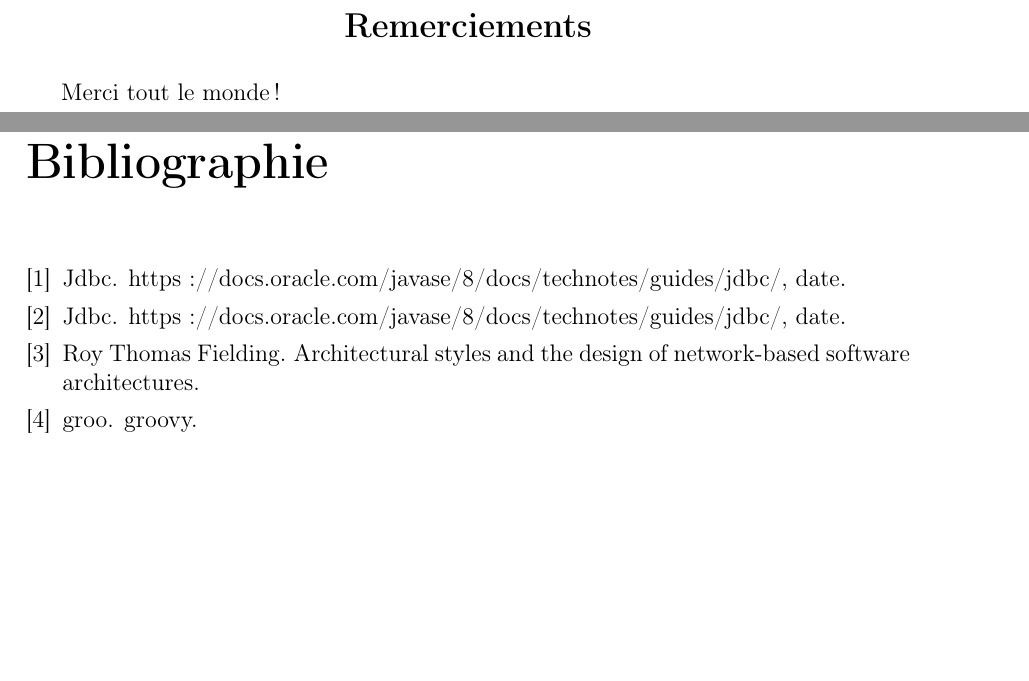
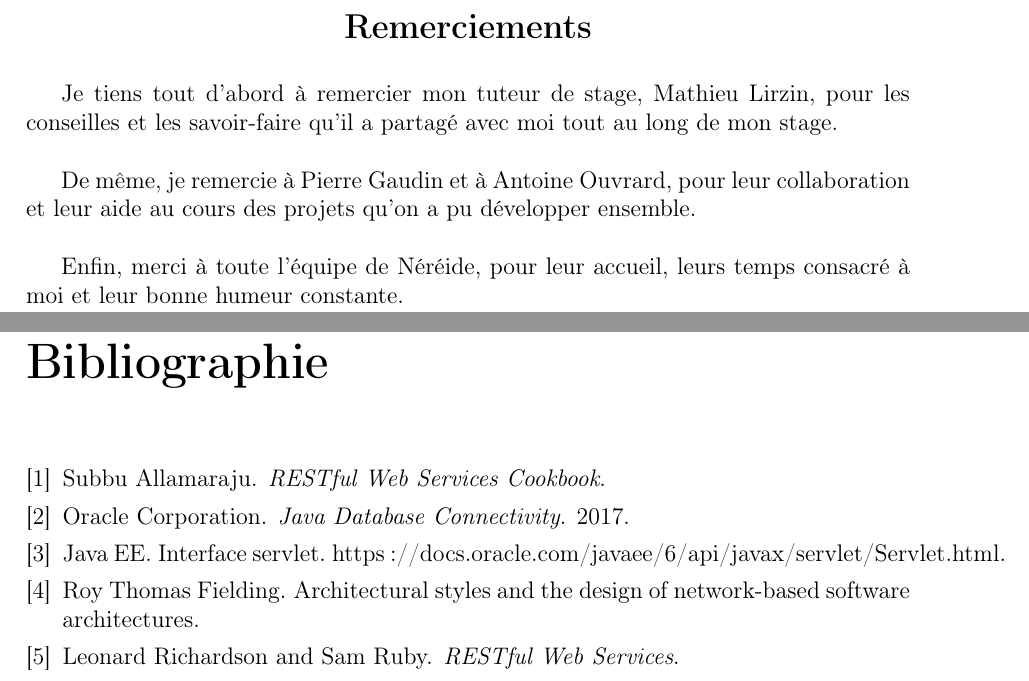
Before and after one commit to ArtemRozovyk/Rapport, a LaTeX thesis (main.tex, which reads abstract.tex, bibliographie.bib): two parts of pages 5 and 32 of 32, joined at a grey line, cut so that both start at the same text, the shorter picture padded with empty space. Compiled offline with pdfLaTeX.

Commit message:
après pull

```diff
--- a/abstract.tex
+++ b/abstract.tex
@@ -4,5 +4,11 @@
 \renewcommand{\abstractname}{Remerciements}
 \addcontentsline{toc}{chapter}{Remerciements}
 \begin{abstract}
-		Merci tout le monde!
+	Je tiens tout d'abord à remercier mon tuteur de stage, Mathieu Lirzin, pour les conseilles et les savoir-faire qu'il a partagé avec moi tout au long de mon stage.
+	\\
+
+	De même, je remercie à Pierre Gaudin et à Antoine Ouvrard, pour leur collaboration et leur aide au cours des projets qu'on a pu développer ensemble.
+\\
+
+	Enfin, merci à toute l’équipe de Néréide, pour leur accueil, leurs temps consacré à moi et leur bonne humeur constante.
 \end{abstract}
--- a/bibliographie.bib
+++ b/bibliographie.bib
@@ -1,15 +1,15 @@
 
 
 @misc{chan2017servlet,
-author = {},
-title = {JDBC},
-year = {date},
-howpublished = {https://docs.oracle.com/javase/8/docs/technotes/guides/jdbc/},
+author = {Java EE},
+title = {Interface Servlet},
+howpublished = {https://docs.oracle.com/javaee/6/api/javax/servlet/Servlet.html},
+}
+@book{JDBC,
+	author = {Oracle Corporation},
+	title = {Java Database Connectivity},
+	year = {2017},
+	howpublished = {https://docs.oracle.com/javase/8/docs/technotes/guides/jdbc/},
 }
 
 
-@misc{JDBC,
-author = {},
-title = {JDBC},
-year = {date},
-howpublished = {https://docs.oracle.com/javase/8/docs/technotes/guides/jdbc/},
@@ -25,5 +16,3 @@ howpublished = {https://docs.oracle.com/javase/8/docs/technotes/guides/jdbc/},
-	date = {date},
-}
 
 @thesis{roythesis,
 	author = {Roy Thomas Fielding},
@@ -33,4 +22,15 @@ howpublished = {https://docs.oracle.com/javase/8/docs/technotes/guides/jdbc/},
 	institution = { UNIVERSITY OF CALIFORNIA, IRVINE},
 	date = {2000},
 }
+
+@book{rest,
+	author = {Leonard Richardson and Sam Ruby},
+	title = {RESTful Web Services},
+	date = {2007},
 }
+
+@book{restcook,
+	author = {Subbu Allamaraju},
+	title = {RESTful Web Services Cookbook},
+	date = {2010},
+}
```
Also changed, not shown: autre_partie.tex (+3 -3 lines), main.tex (+15 -21 lines), travail.tex (+4 -4 lines), main.bbl, main.pdf, bibliographie.bib (9 more changed lines), 6 other files.
